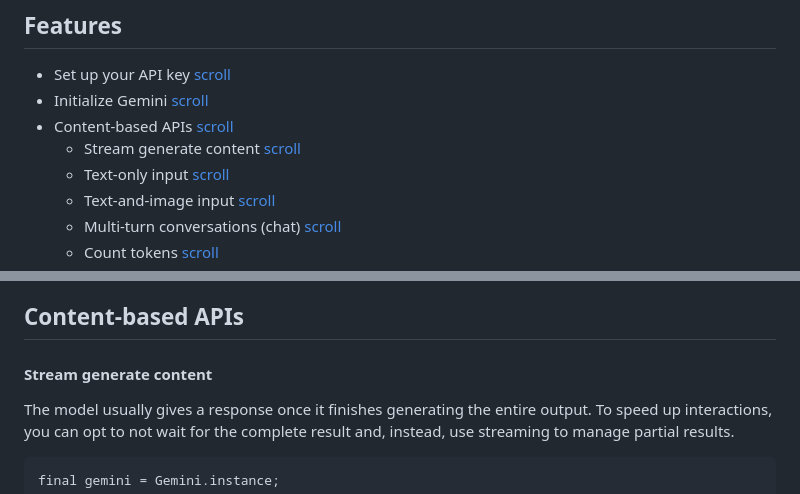
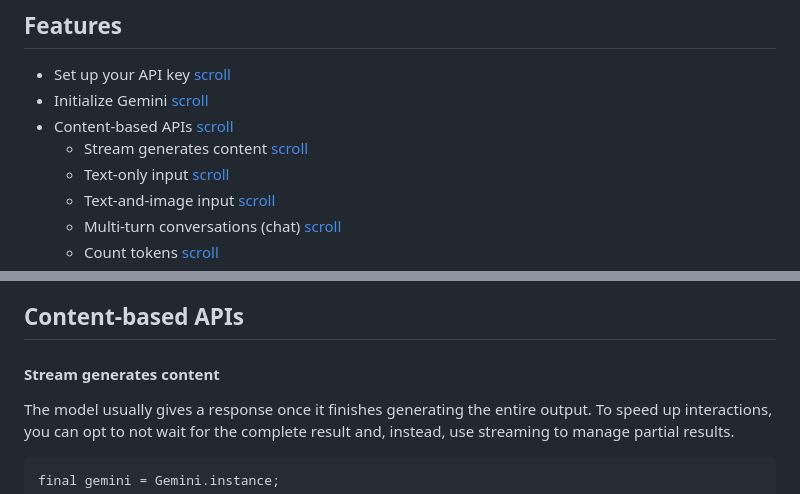
Before and after one commit to babakcode/flutter_gemini, a Markdown page: README.md, 2 parts joined by grey strips. GitHub-like rendering.

```diff
--- a/README.md
+++ b/README.md
@@ -11,7 +11,7 @@ This package provides a powerful bridge between your Flutter application and Goo
 - Set up your API key [scroll](#getting-started)
 - Initialize Gemini [scroll](#initialize-gemini)
 - Content-based APIs [scroll](#content-based-apis)
-  - Stream generate content [scroll](#stream-generate-content)
+  - Stream generates content [scroll](#stream-generates-content)
   - Text-only input [scroll](#text-only-input)
   - Text-and-image input [scroll](#text-and-image-input)
   - Multi-turn conversations (chat) [scroll](#multi-turn-conversations-chat)
@@ -48,7 +48,7 @@ Now you can create an instance
 
 ## Content-based APIs
 
-#### Stream generate content
+#### Stream generates content
 
 The model usually gives a response once it finishes generating the entire output. To speed up interactions, you can opt to not wait for the complete result and, instead, use streaming to manage partial results.
 
```
Also changed, not shown: other parts of README.md (+1 -2 lines).
